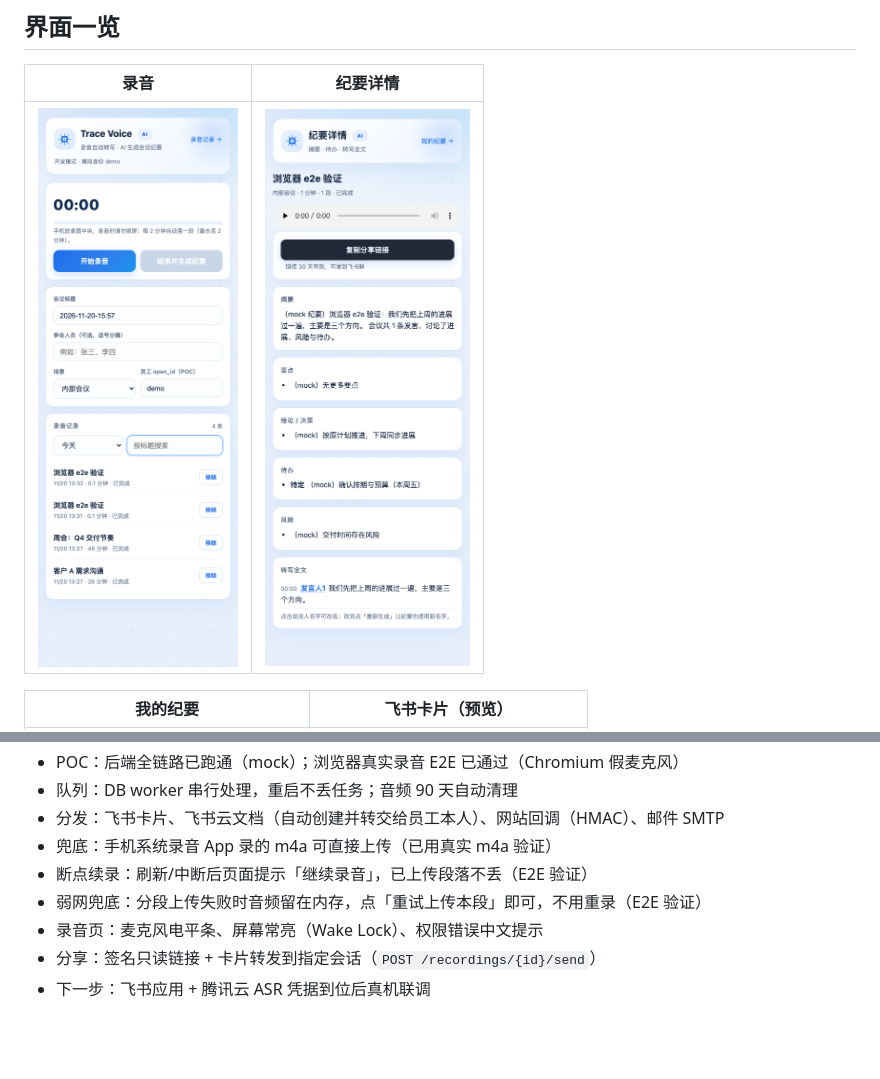
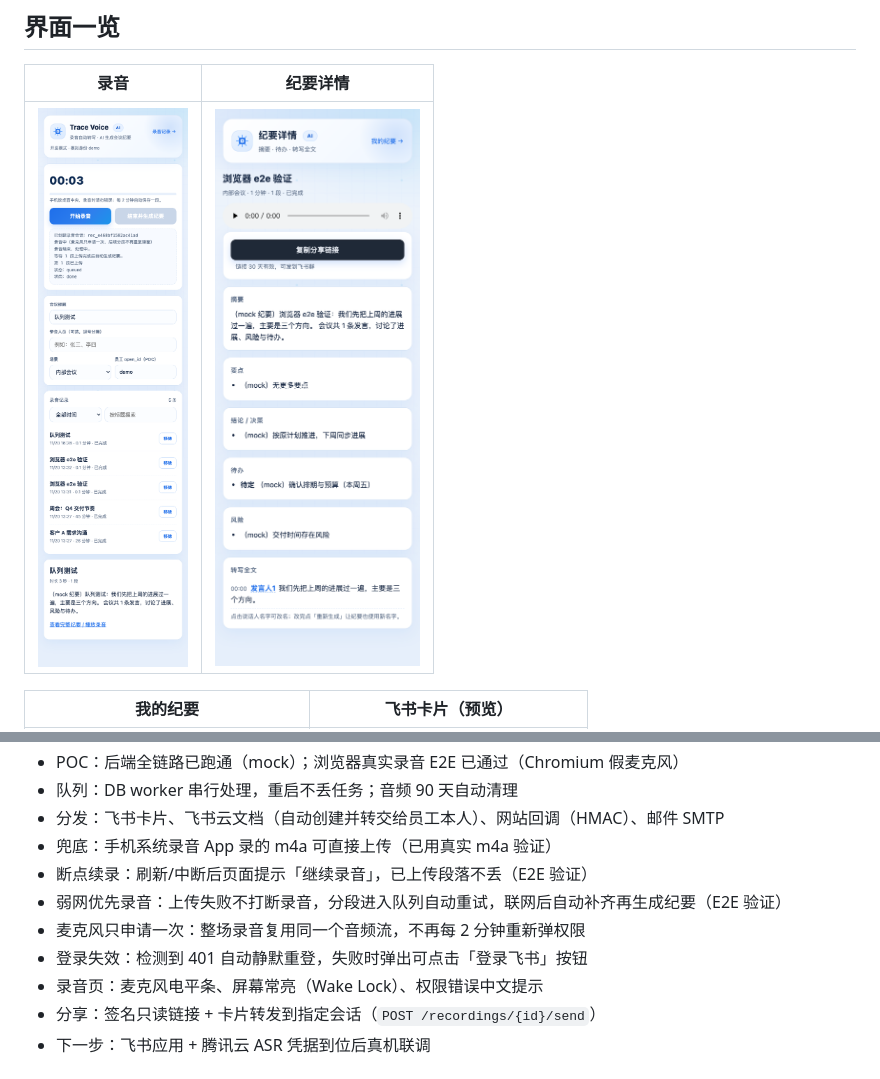
Before and after one commit to gtese/workspace, a Markdown page: feishu-minutes/README.md, 2 parts joined by grey strips. Drawn GitHub-style; pictures changed too: feishu-minutes/docs/screenshots/01-recorder.png; blank space fills up the shorter version.

Commit message:
Trace Voice: 弱网优先录音队列、麦克风单次授权、401 自动重登
- 上传失败不再中断录音：内存队列自动重试，联网后补齐再生成纪要
- 录音复用同一 MediaStream，每 2 分钟只转存缓冲，不再重复申请麦克风
- 401 时静默重新免登，失败显示可点击「登录飞书」门禁；录音与队列保留
- 录音记录/断点续录保持；浏览器验证：断网时录音继续、恢复后自动完成

```diff
--- a/feishu-minutes/README.md
+++ b/feishu-minutes/README.md
@@ -87,7 +87,9 @@ cd backend
 - 分发：飞书卡片、飞书云文档（自动创建并转交给员工本人）、网站回调（HMAC）、邮件 SMTP
 - 兜底：手机系统录音 App 录的 m4a 可直接上传（已用真实 m4a 验证）
 - 断点续录：刷新/中断后页面提示「继续录音」，已上传段落不丢（E2E 验证）
-- 弱网兜底：分段上传失败时音频留在内存，点「重试上传本段」即可，不用重录（E2E 验证）
+- 弱网优先录音：上传失败不打断录音，分段进入队列自动重试，联网后自动补齐再生成纪要（E2E 验证）
+- 麦克风只申请一次：整场录音复用同一个音频流，不再每 2 分钟重新弹权限
+- 登录失效：检测到 401 自动静默重登，失败时弹出可点击「登录飞书」按钮
 - 录音页：麦克风电平条、屏幕常亮（Wake Lock）、权限错误中文提示
 - 分享：签名只读链接 + 卡片转发到指定会话（`POST /recordings/{id}/send`）
 - 下一步：飞书应用 + 腾讯云 ASR 凭据到位后真机联调
```
Also changed, not shown: feishu-minutes/docs/06-开发与部署.md (+7 -0 lines), 1 other file.
